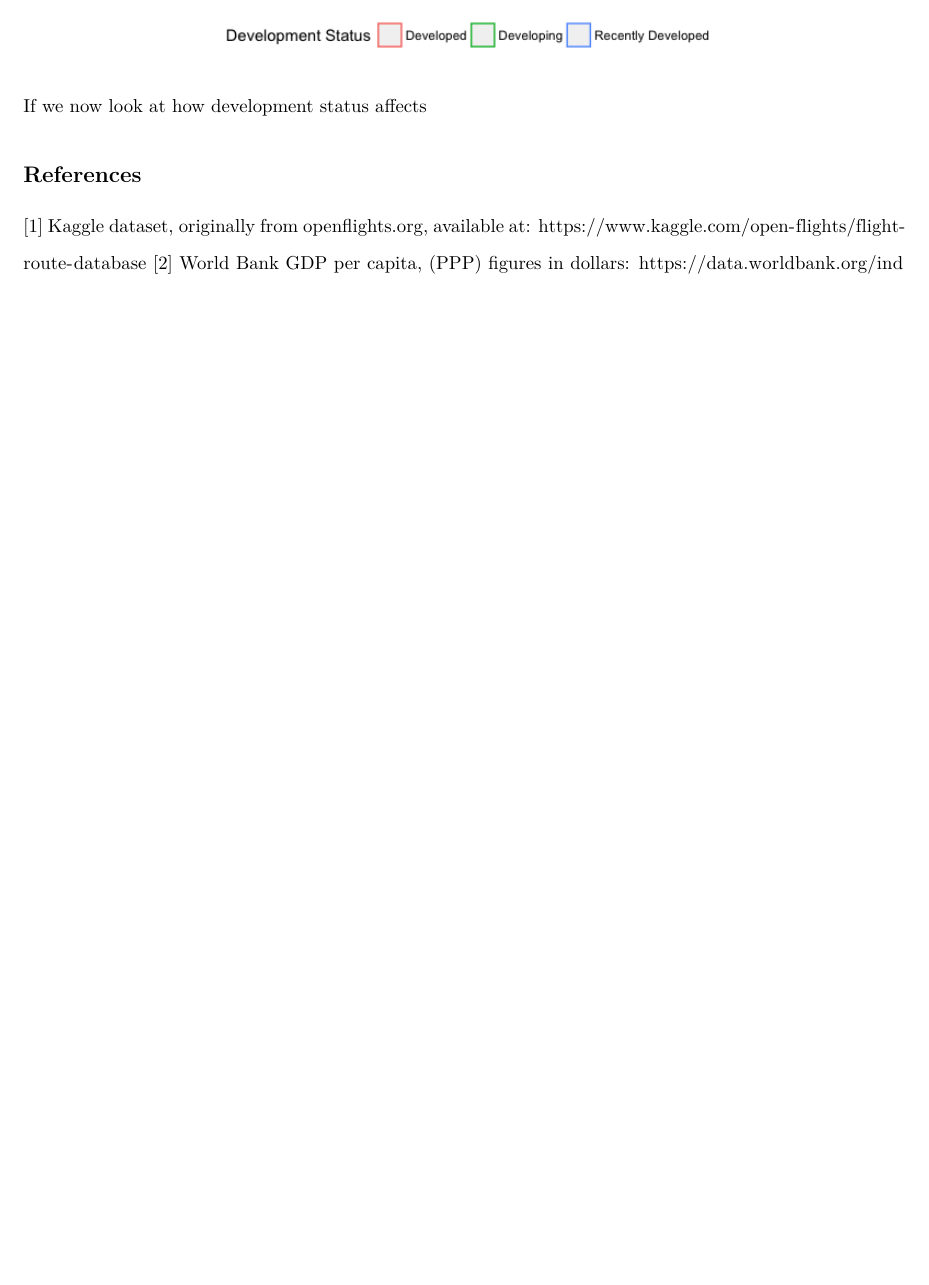
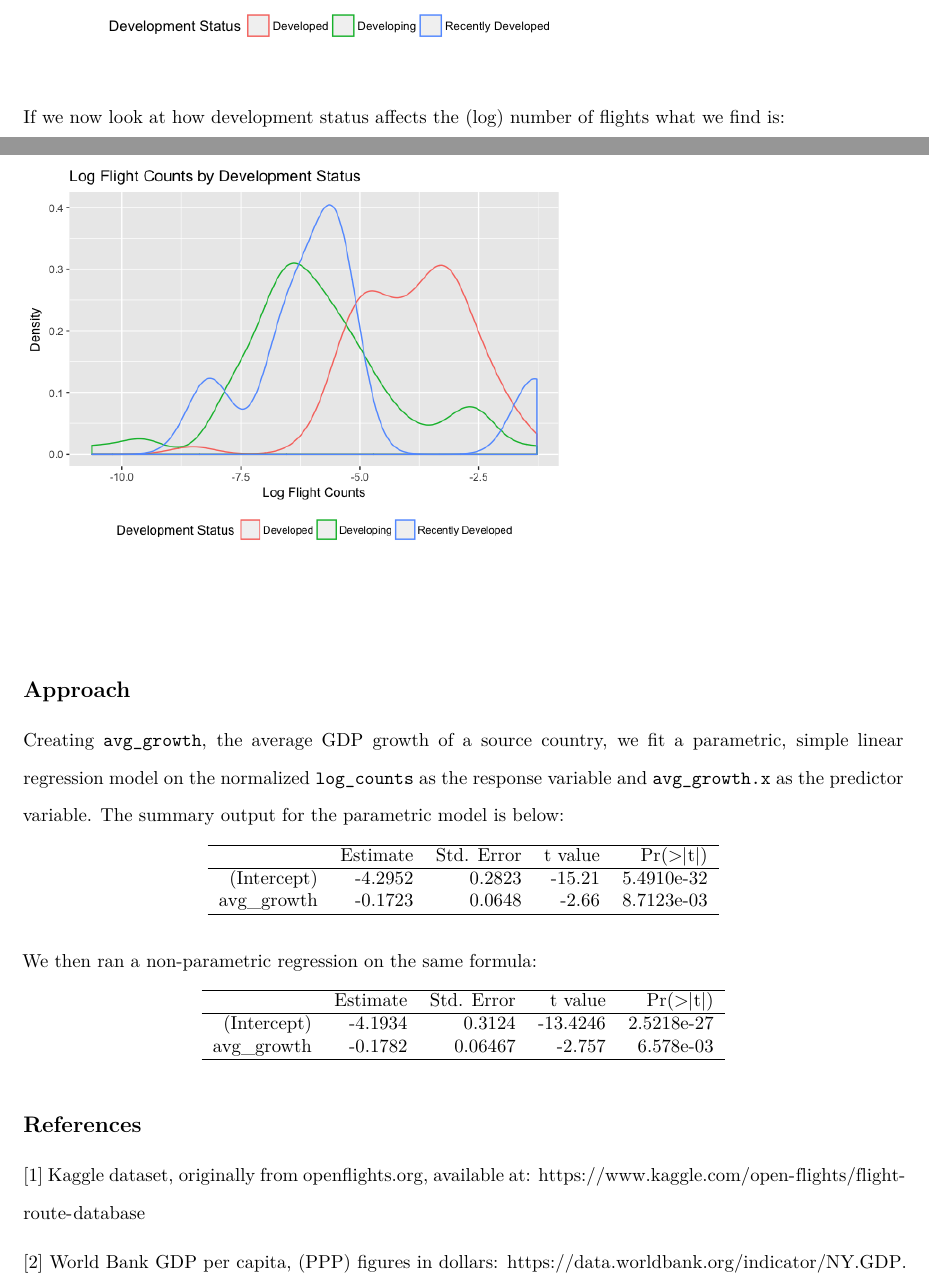
Before and after one commit to danielnjoo/s225_project, an R Markdown document (Final_Report.Rmd): part of page 3 of 3 before the commit and two parts of pages 3 and 4 of 5 after it, the two joined at a grey line, cut at the place of the change, the shorter picture padded with empty space. Rendered offline with R 4.5, knitr and Pandoc, then LaTeX, with nearby package versions.

Commit message:
more  report

````diff
--- a/Final_Report.Rmd
+++ b/Final_Report.Rmd
@@ -93,10 +93,46 @@ library(grid)
 grid.raster(readPNG("report_fig1.png"))
 ```
 
-If we now look at how development status affects
+If we now look at how development status affects the (log) number of flights what we find is:
+
+```{r fig.width=4, fig.height=4,echo=FALSE}
+grid.raster(readPNG("report_fig2.png"))
+```
+
+## Approach
+
+Creating  `avg_growth`, the average  GDP growth of  a  source country, we fit a  parametric, simple linear regression model on the normalized `log_counts` as the response variable and `avg_growth.x` as the predictor variable. The summary output for the parametric model is below:
+
+\begin{table}[ht]
+\centering
+\begin{tabular}{rrrrr}
+  \hline
+ & Estimate & Std. Error & t value & Pr($>$$|$t$|$) \\
+  \hline
+(Intercept) & -4.2952 & 0.2823 & -15.21 & 5.4910e-32 \\
+  avg\_growth & -0.1723 & 0.0648 & -2.66 & 8.7123e-03 \\
+   \hline
+\end{tabular}
+\end{table}
+
+We then ran a non-parametric regression on the same formula:
+
+\begin{table}[ht]
+\centering
+\begin{tabular}{rrrrr}
+  \hline
+ & Estimate & Std. Error & t value & Pr($>$$|$t$|$) \\
+  \hline
+(Intercept) & -4.1934 & 0.3124 & -13.4246 & 2.5218e-27 \\
+  avg\_growth & -0.1782 & 0.06467 & -2.757 & 6.578e-03 \\
+   \hline
+\end{tabular}
+\end{table}
 
 ## References
 
 [1] Kaggle dataset, originally from openflights.org, available at: https://www.kaggle.com/open-flights/flight-route-database
+
 [2] World  Bank GDP per capita, (PPP)  figures  in dollars: https://data.worldbank.org/indicator/NY.GDP.PCAP.PP.CD
+
 [3] World Bank definition of high-income economies defines it as $12,236 for the 2018 fiscal year: https://datahelpdesk.worldbank.org/knowledgebase/articles/906519#High_income
````
Also changed, not shown: report_fig2.png (added), Final_Report.Rmd (10 more changed lines).
